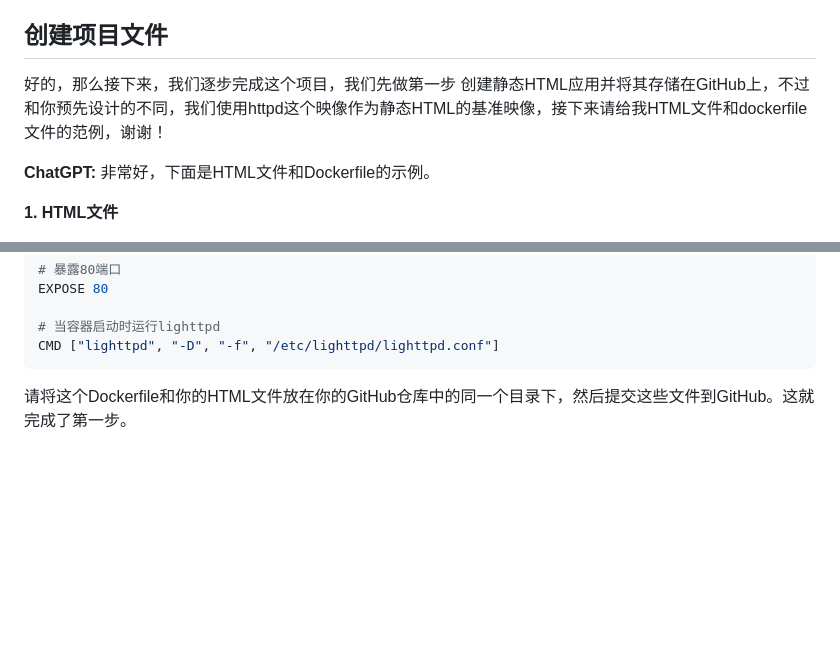
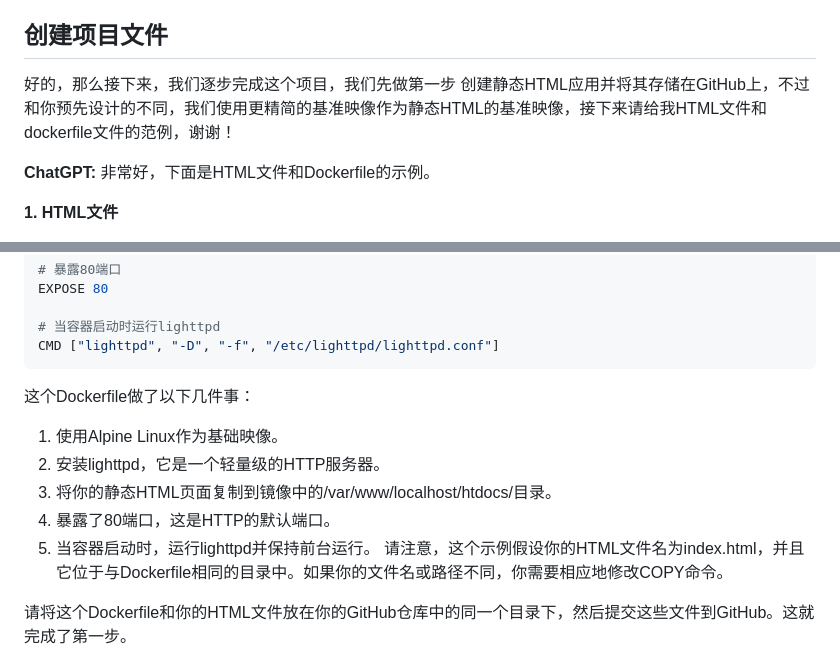
Before and after one commit to cloudzun/cicdlab, a Markdown page: README.md, 2 parts joined by grey strips. Drawn GitHub-style; blank space fills up the shorter version.

````diff
--- a/README.md
+++ b/README.md
@@ -31,7 +31,7 @@
 
 ## 创建项目文件
 
-好的，那么接下来，我们逐步完成这个项目，我们先做第一步 创建静态HTML应用并将其存储在GitHub上，不过和你预先设计的不同，我们使用httpd这个映像作为静态HTML的基准映像，接下来请给我HTML文件和dockerfile文件的范例，谢谢！
+好的，那么接下来，我们逐步完成这个项目，我们先做第一步 创建静态HTML应用并将其存储在GitHub上，不过和你预先设计的不同，我们使用更精简的基准映像作为静态HTML的基准映像，接下来请给我HTML文件和dockerfile文件的范例，谢谢！
 
 **ChatGPT:** 非常好，下面是HTML文件和Dockerfile的示例。
 
@@ -74,6 +74,16 @@ EXPOSE 80
 # 当容器启动时运行lighttpd
 CMD ["lighttpd", "-D", "-f", "/etc/lighttpd/lighttpd.conf"]
 ```
+
+这个Dockerfile做了以下几件事：
+
+1. 使用Alpine Linux作为基础映像。
+2. 安装lighttpd，它是一个轻量级的HTTP服务器。
+3. 将你的静态HTML页面复制到镜像中的/var/www/localhost/htdocs/目录。
+4. 暴露了80端口，这是HTTP的默认端口。
+5. 当容器启动时，运行lighttpd并保持前台运行。
+请注意，这个示例假设你的HTML文件名为index.html，并且它位于与Dockerfile相同的目录中。如果你的文件名或路径不同，你需要相应地修改COPY命令。
+
 
 请将这个Dockerfile和你的HTML文件放在你的GitHub仓库中的同一个目录下，然后提交这些文件到GitHub。这就完成了第一步。
 
````
